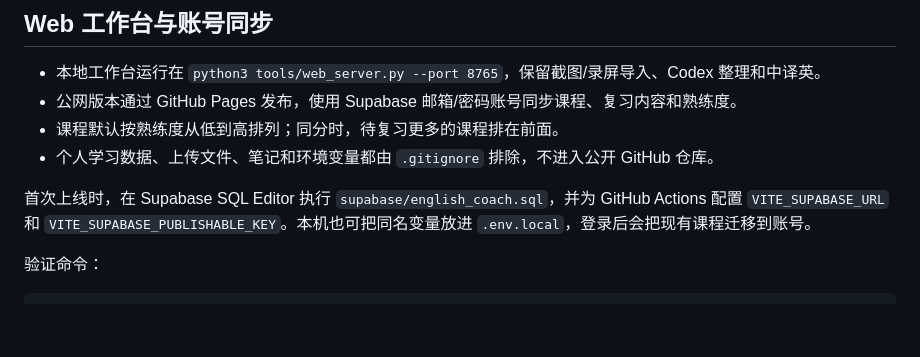
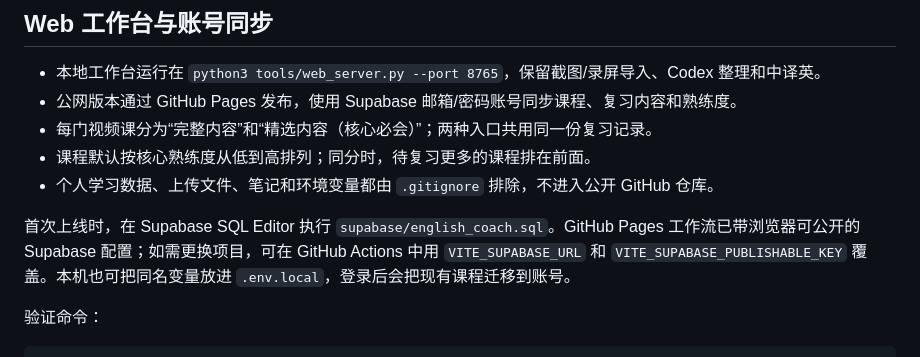
Before and after one commit to fjnuqiu/english-coach-review-workbench, a Markdown page: README.md, the part around one of its changes. Rendered like a GitHub page; blank space fills up the shorter version.

Commit message:
Revise course content structure and setup details
Updated course organization and Supabase setup instructions.

```diff
--- a/README.md
+++ b/README.md
@@ -6,10 +6,11 @@
 
 - 本地工作台运行在 `python3 tools/web_server.py --port 8765`，保留截图/录屏导入、Codex 整理和中译英。
 - 公网版本通过 GitHub Pages 发布，使用 Supabase 邮箱/密码账号同步课程、复习内容和熟练度。
-- 课程默认按熟练度从低到高排列；同分时，待复习更多的课程排在前面。
+- 每门视频课分为“完整内容”和“精选内容（核心必会）”；两种入口共用同一份复习记录。
+- 课程默认按核心熟练度从低到高排列；同分时，待复习更多的课程排在前面。
 - 个人学习数据、上传文件、笔记和环境变量都由 `.gitignore` 排除，不进入公开 GitHub 仓库。
 
-首次上线时，在 Supabase SQL Editor 执行 `supabase/english_coach.sql`，并为 GitHub Actions 配置 `VITE_SUPABASE_URL` 和 `VITE_SUPABASE_PUBLISHABLE_KEY`。本机也可把同名变量放进 `.env.local`，登录后会把现有课程迁移到账号。
+首次上线时，在 Supabase SQL Editor 执行 `supabase/english_coach.sql`。GitHub Pages 工作流已带浏览器可公开的 Supabase 配置；如需更换项目，可在 GitHub Actions 中用 `VITE_SUPABASE_URL` 和 `VITE_SUPABASE_PUBLISHABLE_KEY` 覆盖。本机也可把同名变量放进 `.env.local`，登录后会把现有课程迁移到账号。
 
 验证命令：
 
```
Also changed, not shown: other parts of README.md (+0 -1 lines).
